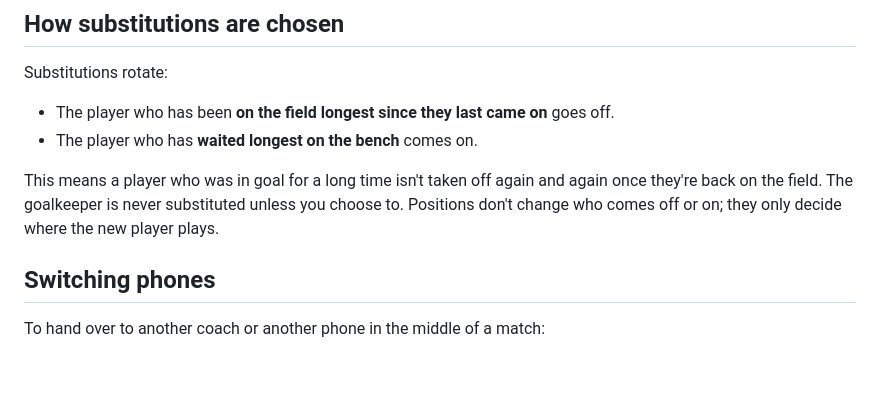
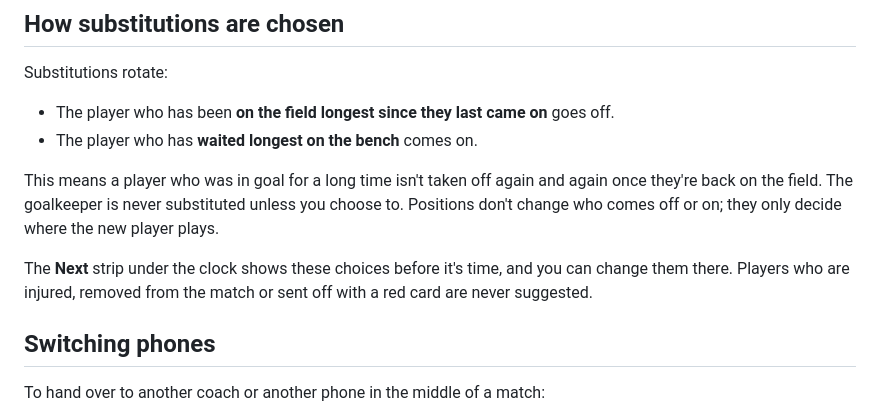
Before and after one commit to dbugger85/substitutor, a Markdown page: README.md, the part around the change. GitHub-like rendering; blank space fills up the shorter version.

Commit message:
Docs: next swaps and red cards in the substitution rules, typing times in the log
Co-Authored-By: Claude Opus 5.5 <noreply@anthropic.com>

```diff
--- a/README.md
+++ b/README.md
@@ -107,6 +107,8 @@ Substitutions rotate:
 
 This means a player who was in goal for a long time isn't taken off again and again once they're back on the field. The goalkeeper is never substituted unless you choose to. Positions don't change who comes off or on; they only decide where the new player plays.
 
+The **Next** strip under the clock shows these choices before it's time, and you can change them there. Players who are injured, removed from the match or sent off with a red card are never suggested.
+
 ## Switching phones
 
 To hand over to another coach or another phone in the middle of a match:
```
Also changed, not shown: CLAUDE.md (+1 -0 lines), PLAN.md (+1 -0 lines).
